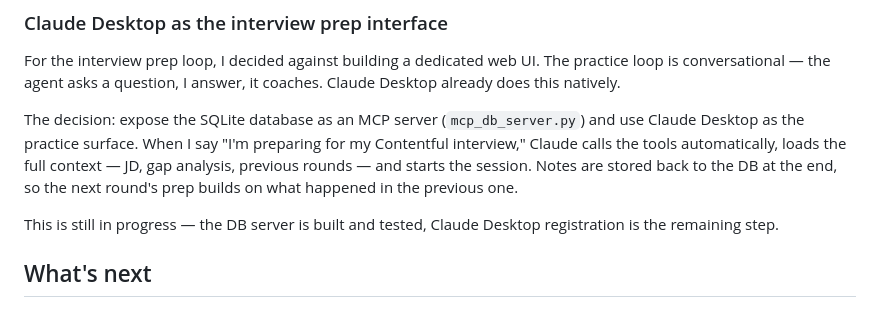
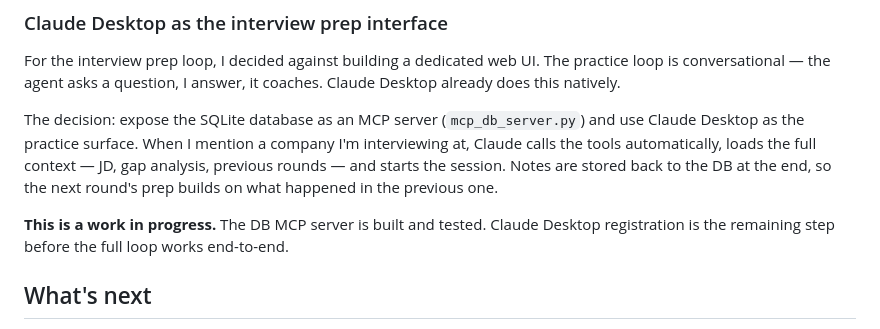
Before and after one commit to jo-ooo-ooo/job-application-agent, a Markdown page: LEARNINGS.md, the part around the change. Rendered like a GitHub page.

Commit message:
docs: remove real company name, clarify V2 is WIP in both files

```diff
--- a/LEARNINGS.md
+++ b/LEARNINGS.md
@@ -196,9 +196,9 @@ The data model has two tables: `applications` (pipeline outputs, status, score)
 
 For the interview prep loop, I decided against building a dedicated web UI. The practice loop is conversational — the agent asks a question, I answer, it coaches. Claude Desktop already does this natively.
 
-The decision: expose the SQLite database as an MCP server (`mcp_db_server.py`) and use Claude Desktop as the practice surface. When I say "I'm preparing for my Contentful interview," Claude calls the tools automatically, loads the full context — JD, gap analysis, previous rounds — and starts the session. Notes are stored back to the DB at the end, so the next round's prep builds on what happened in the previous one.
+The decision: expose the SQLite database as an MCP server (`mcp_db_server.py`) and use Claude Desktop as the practice surface. When I mention a company I'm interviewing at, Claude calls the tools automatically, loads the full context — JD, gap analysis, previous rounds — and starts the session. Notes are stored back to the DB at the end, so the next round's prep builds on what happened in the previous one.
 
-This is still in progress — the DB server is built and tested, Claude Desktop registration is the remaining step.
+**This is a work in progress.** The DB MCP server is built and tested. Claude Desktop registration is the remaining step before the full loop works end-to-end.
 
 ## What's next
 
```
Also changed, not shown: README.md (+1 -1 lines).
